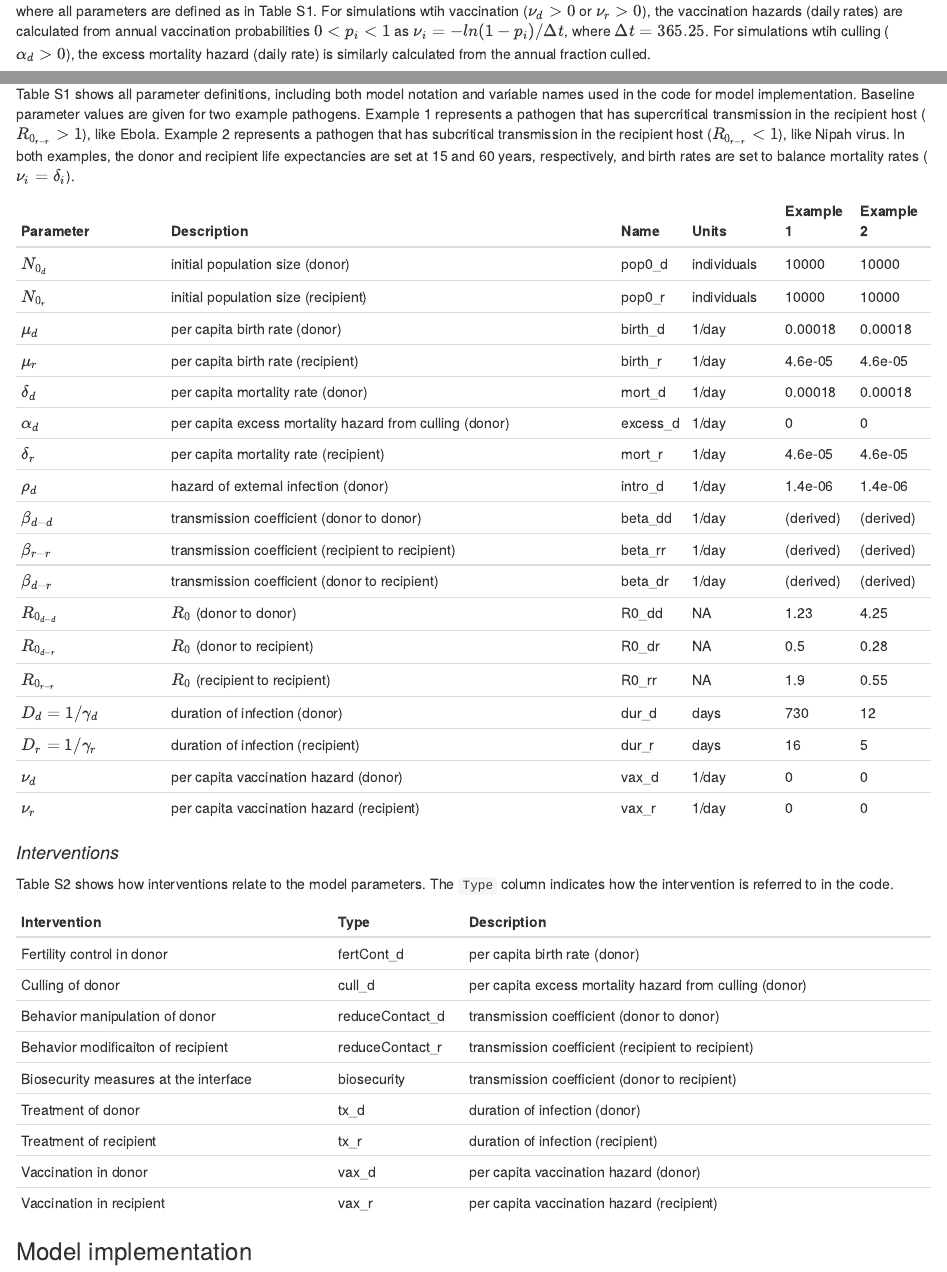
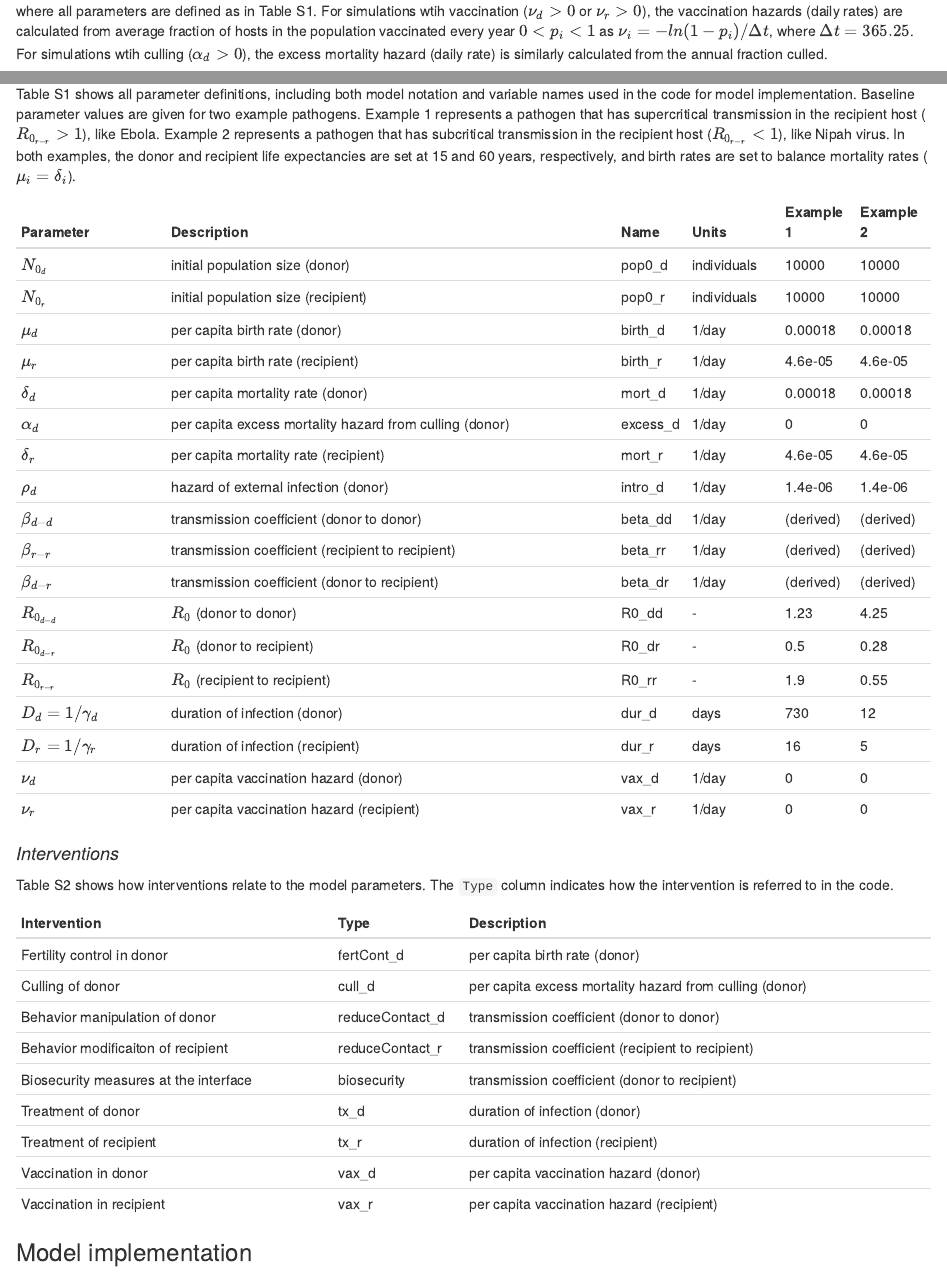
Before and after one commit to jrcpulliam/spilloverIntervention, an R Markdown document (spilloverIntervention.Rmd): the page in a window 1100 px wide, from 1360 px down, and a second part further down, joined at a grey line. Rendered offline with R 4.5, knitr and Pandoc, with nearby package versions; some code elsewhere in the file could not run offline.

Commit message:
Address specific feedback from Guilio

```diff
--- a/parameters.csv
+++ b/parameters.csv
@@ -6,13 +6,13 @@ Fertility control in donor,fertCont_d,per capita birth rate (donor),$\mu_d$,birt
 ,,per capita mortality rate (donor),$\delta_d$,mort_d,1/day,0.000182523,0.000182523
 Culling of donor,cull_d,per capita excess mortality hazard from culling (donor),$\alpha_d$,excess_d,1/day,0,0
 ,,per capita mortality rate (recipient),$\delta_r$,mort_r,1/day,4.56E-05,4.56E-05
-,,hazard of external infection (donor),$\rho_d$,intro_d,1/day,1.36893E-06,1.36893E-06
+,,hazard of external infection (donor),$\rho_d$,intro_d,1/day,1.37E-06,1.37E-06
 Behavior manipulation of donor,reduceContact_d,transmission coefficient (donor to donor),$\beta_{d-d}$,beta_dd,1/day,,
 Behavior modificaiton of recipient,reduceContact_r,transmission coefficient (recipient to recipient),$\beta_{r-r}$,beta_rr,1/day,,
 Biosecurity measures at the interface,biosecurity,transmission coefficient (donor to recipient),$\beta_{d-r}$,beta_dr,1/day,,
-,,$R_0$ (donor to donor),$R_{0_{d-d}}$,R0_dd,,1.23,4.25
-,,$R_0$ (donor to recipient),$R_{0_{d-r}}$,R0_dr,,0.5,0.275
-,,$R_0$ (recipient to recipient),$R_{0_{r-r}}$,R0_rr,,1.9,0.55
+,,$R_0$ (donor to donor),$R_{0_{d-d}}$,R0_dd,-,1.23,4.25
+,,$R_0$ (donor to recipient),$R_{0_{d-r}}$,R0_dr,-,0.5,0.275
+,,$R_0$ (recipient to recipient),$R_{0_{r-r}}$,R0_rr,-,1.9,0.55
 Treatment of donor,tx_d,duration of infection (donor),$D_d = 1/\gamma_d$,dur_d,days,730,12
 Treatment of recipient,tx_r,duration of infection (recipient),$D_r = 1/\gamma_r$,dur_r,days,16,5
 Vaccination in donor ,vax_d,per capita vaccination hazard (donor),$\nu_d$,vax_d,1/day,0,0
--- a/plotFunctions.R
+++ b/plotFunctions.R
@@ -5,12 +5,14 @@ simPlot <- function(sim){
   tmp <- as.data.frame(sim) %>% select(-c(cum_I_r,cum_I_sp)) %>% gather(subpop,individuals,-time)
   plt <- (
     tmp %>%
-      ggplot(aes(x = time/7, y = individuals, col = subpop)) +
+      ggplot(aes(x = time/365.25, y = individuals, col = subpop)) +
       geom_line(size = 1.2) +
-      xlab("time (weeks)") +
-      ylab("individuals") +
+      xlab("time (years)") +
+      ylab("sqrt individuals") +
       coord_cartesian(clip = "off") +
       theme_dviz_hgrid(font_family = 'Arial') +
+      scale_color_brewer(type = "qual", palette = "Paired", labels = c(expression(I[d]),expression(I[r]),expression(R[d]),expression(R[r]),expression(S[d]),expression(S[r]))) +
+      coord_trans(y="sqrt") +
       theme(
         axis.ticks.x = element_blank(),
         axis.line = element_blank(),
@@ -27,9 +29,9 @@ foiPlot <- function(sim, pars){
   tmp <- as.data.frame(sim) %>% mutate(sFOI = pars[['beta_dd']]*I_d)
   plt <- (
     tmp %>%
-      ggplot(aes(x = time/7, y = sFOI)) +
+      ggplot(aes(x = time/365.25, y = sFOI)) +
       geom_line(size = 1.2) +
-      xlab("time (weeks)") +
+      xlab("time (years)") +
       ylab("spillover FOI") +
       coord_cartesian(clip = "off") +
       theme_dviz_hgrid(font_family = 'Arial') +
--- a/spilloverIntervention.Rmd
+++ b/spilloverIntervention.Rmd
@@ -110,7 +110,7 @@ $$
 \frac{dR_r}{dt} =  \gamma_r I_r + \nu_r S_r - \delta_r R_r
 $$
 
-where all parameters are defined as in Table S1. For simulations wtih vaccination ($\nu_d > 0$ or $\nu_r > 0$), the vaccination hazards (daily rates) are calculated from annual vaccination probabilities $0 < p_i < 1$ as $\nu_i = -ln(1-p_i)/{\Delta t}$, where $\Delta t = 365.25$. For simulations wtih culling ($\alpha_d > 0$), the excess mortality hazard (daily rate) is similarly calculated from the annual fraction culled.
+where all parameters are defined as in Table S1. For simulations wtih vaccination ($\nu_d > 0$ or $\nu_r > 0$), the vaccination hazards (daily rates) are calculated from average fraction of hosts in the population vaccinated every year $0 < p_i < 1$ as $\nu_i = -ln(1-p_i)/{\Delta t}$, where $\Delta t = 365.25$. For simulations wtih culling ($\alpha_d > 0$), the excess mortality hazard (daily rate) is similarly calculated from the annual fraction culled.
 
 For this system, we can derive reproduction ratios $R_0$ for sub-component models (assuming no vaccination, i.e., $\nu_d = \nu_r = 0$), namely:
 
@@ -138,7 +138,7 @@ These values are rounded to the nearest integer for initiation of the Euler-mult
 
 #### _Parameter definitions_
 
-Table S1 shows all parameter definitions, including both model notation and variable names used in the code for model implementation. Baseline parameter values are given for two example pathogens. Example 1 represents a pathogen that has supercritical transmission in the recipient host ($R_{0_{r-r}} > 1$), like Ebola. Example 2 represents a pathogen that has subcritical transmission in the recipient host ($R_{0_{r-r}} < 1$), like Nipah virus. In both examples, the donor and recipient life expectancies are set at 15 and 60 years, respectively, and birth rates are set to balance mortality rates ($\nu_i = \delta_i$).
+Table S1 shows all parameter definitions, including both model notation and variable names used in the code for model implementation. Baseline parameter values are given for two example pathogens. Example 1 represents a pathogen that has supercritical transmission in the recipient host ($R_{0_{r-r}} > 1$), like Ebola. Example 2 represents a pathogen that has subcritical transmission in the recipient host ($R_{0_{r-r}} < 1$), like Nipah virus. In both examples, the donor and recipient life expectancies are set at 15 and 60 years, respectively, and birth rates are set to balance mortality rates ($\mu_i = \delta_i$).
 
 `r knitr::kable(tab1)`
 
```
Also changed, not shown: README.md, spilloverIntervention.html, spilloverIntervention.Rmd (6 more changed lines).
